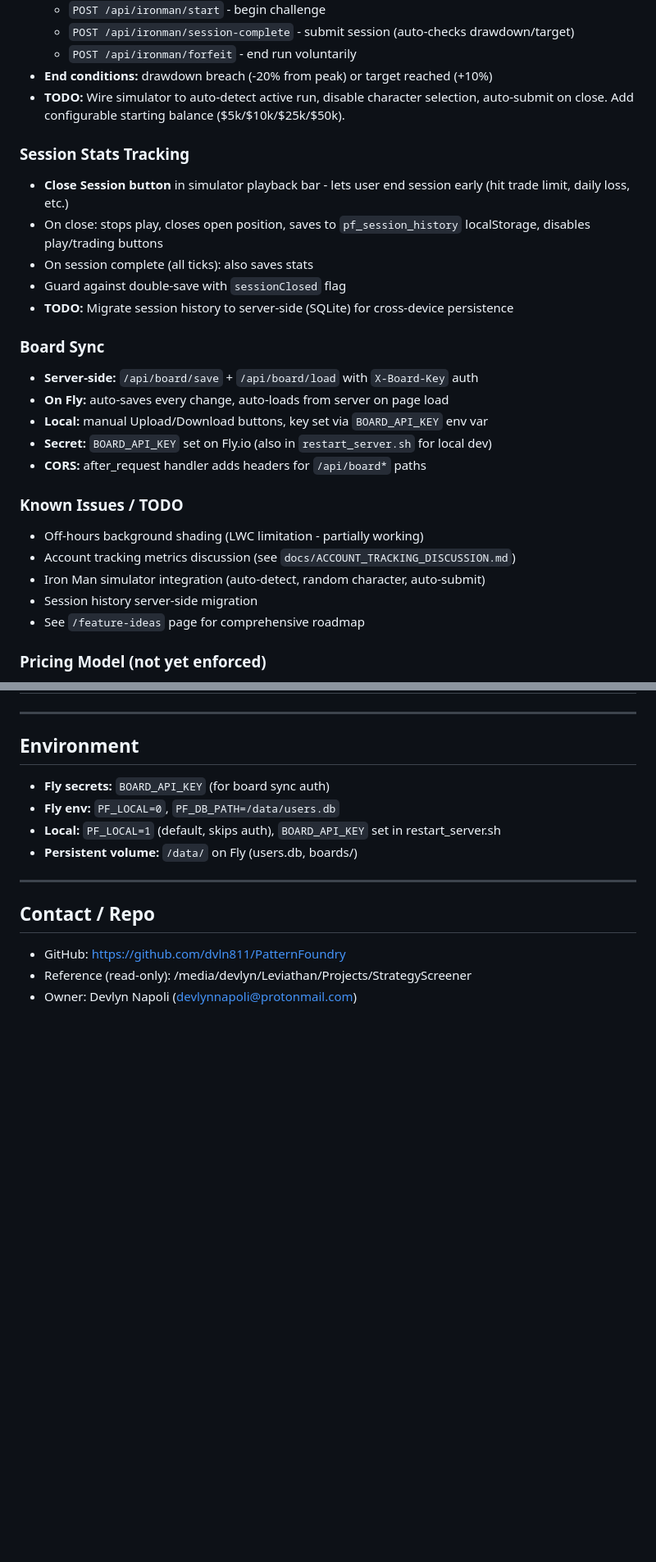
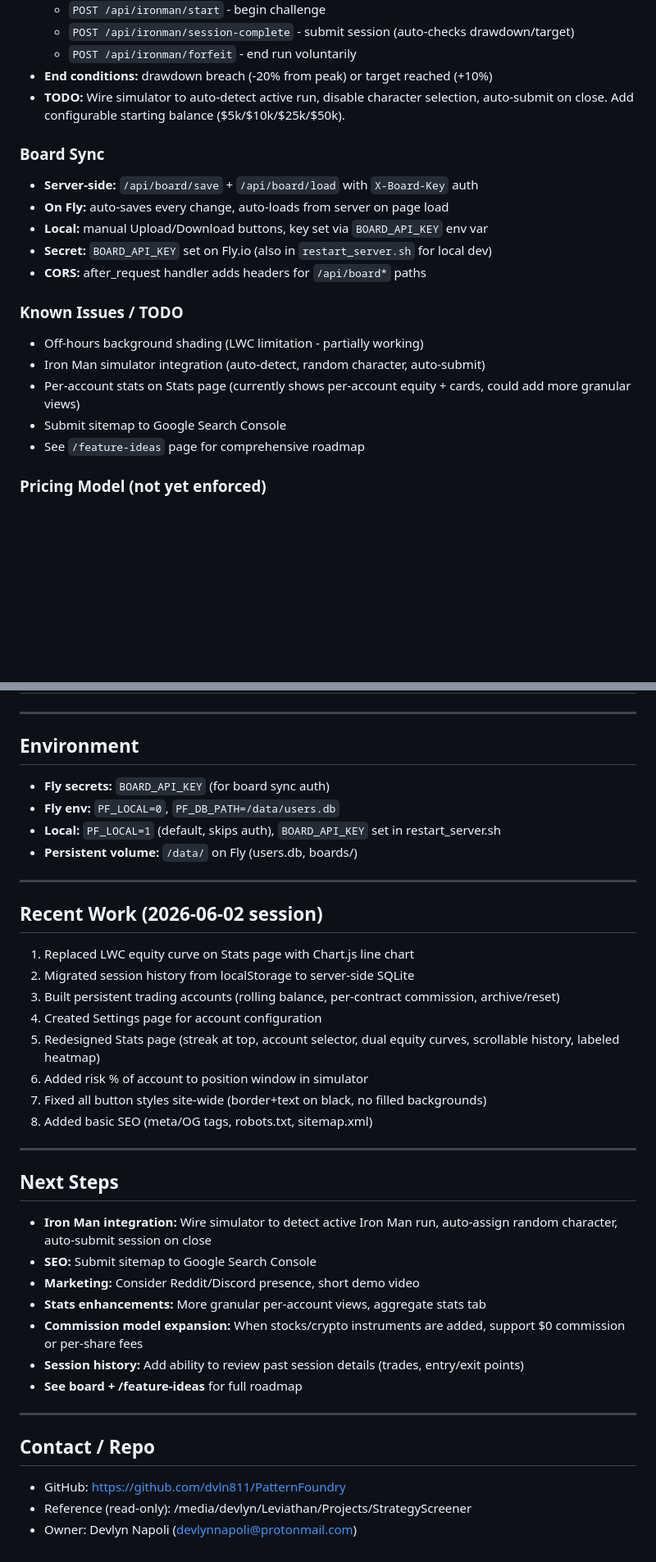
Before and after one commit to dvln811/PatternFoundry, a Markdown page: KIRO_HANDOFF.md, 2 parts joined by grey strips. Shown at 82% size. GitHub-like rendering; blank space fills up the shorter version.

```diff
--- a/KIRO_HANDOFF.md
+++ b/KIRO_HANDOFF.md
@@ -89,13 +111,6 @@ rewrite everything from scratch in this repo.
 - **End conditions:** drawdown breach (-20% from peak) or target reached (+10%)
 - **TODO:** Wire simulator to auto-detect active run, disable character selection, auto-submit on close. Add configurable starting balance ($5k/$10k/$25k/$50k).
 
-### Session Stats Tracking
-- **Close Session button** in simulator playback bar - lets user end session early (hit trade limit, daily loss, etc.)
-- On close: stops play, closes open position, saves to `pf_session_history` localStorage, disables play/trading buttons
-- On session complete (all ticks): also saves stats
-- Guard against double-save with `sessionClosed` flag
-- **TODO:** Migrate session history to server-side (SQLite) for cross-device persistence
-
 ### Board Sync
 - **Server-side:** `/api/board/save` + `/api/board/load` with `X-Board-Key` auth
 - **On Fly:** auto-saves every change, auto-loads from server on page load
@@ -105,9 +120,9 @@ rewrite everything from scratch in this repo.
 
 ### Known Issues / TODO
 - Off-hours background shading (LWC limitation - partially working)
-- Account tracking metrics discussion (see `docs/ACCOUNT_TRACKING_DISCUSSION.md`)
 - Iron Man simulator integration (auto-detect, random character, auto-submit)
-- Session history server-side migration
+- Per-account stats on Stats page (currently shows per-account equity + cards, could add more granular views)
+- Submit sitemap to Google Search Console
 - See `/feature-ideas` page for comprehensive roadmap
 
 ### Pricing Model (not yet enforced)
@@ -164,6 +182,31 @@ rewrite everything from scratch in this repo.
 
 ---
 
+## Recent Work (2026-06-02 session)
+
+1. Replaced LWC equity curve on Stats page with Chart.js line chart
+2. Migrated session history from localStorage to server-side SQLite
+3. Built persistent trading accounts (rolling balance, per-contract commission, archive/reset)
+4. Created Settings page for account configuration
+5. Redesigned Stats page (streak at top, account selector, dual equity curves, scrollable history, labeled heatmap)
+6. Added risk % of account to position window in simulator
+7. Fixed all button styles site-wide (border+text on black, no filled backgrounds)
+8. Added basic SEO (meta/OG tags, robots.txt, sitemap.xml)
+
+---
+
+## Next Steps
+
+- **Iron Man integration:** Wire simulator to detect active Iron Man run, auto-assign random character, auto-submit session on close
+- **SEO:** Submit sitemap to Google Search Console
+- **Marketing:** Consider Reddit/Discord presence, short demo video
+- **Stats enhancements:** More granular per-account views, aggregate stats tab
+- **Commission model expansion:** When stocks/crypto instruments are added, support $0 commission or per-share fees
+- **Session history:** Add ability to review past session details (trades, entry/exit points)
+- **See board + /feature-ideas** for full roadmap
+
+---
+
 ## Contact / Repo
 
 - GitHub: https://github.com/dvln811/PatternFoundry
```
Also changed, not shown: other parts of KIRO_HANDOFF.md (+37 -12 lines).
